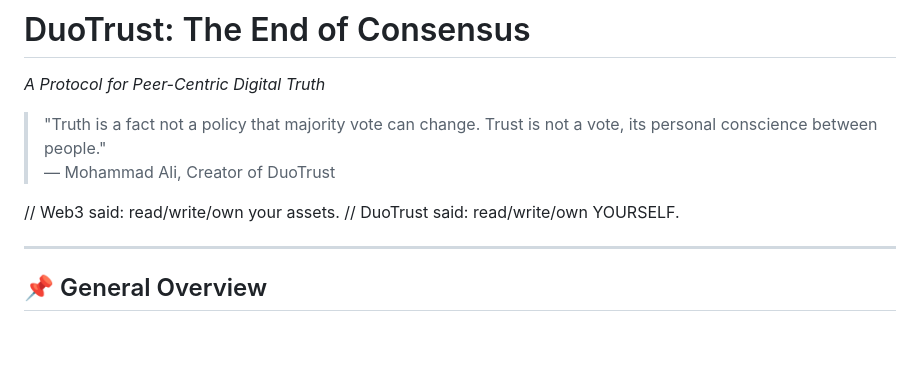
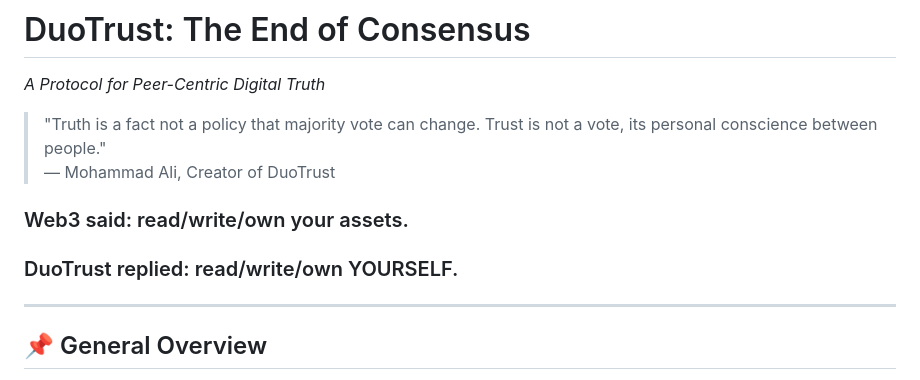
Before and after one commit to Mohammad-Ali-Rauf/DuoTrust, a Markdown page: README.md, the part around the change. Rendered like a GitHub page; blank space fills up the shorter version.

```diff
--- a/README.md
+++ b/README.md
@@ -4,8 +4,8 @@ _A Protocol for Peer-Centric Digital Truth_
 > "Truth is a fact not a policy that majority vote can change. Trust is not a vote, its personal conscience between people."
 > — Mohammad Ali, Creator of DuoTrust
 
-// Web3 said: read/write/own your assets.
-// DuoTrust said: read/write/own YOURSELF.
+### Web3 said: read/write/own your assets.
+### DuoTrust replied: read/write/own YOURSELF.
 
 ---
 
```
